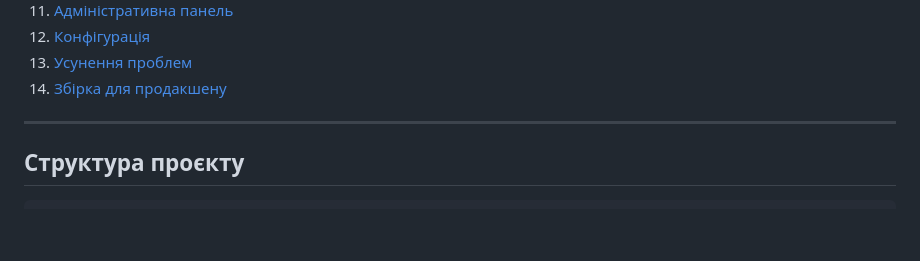
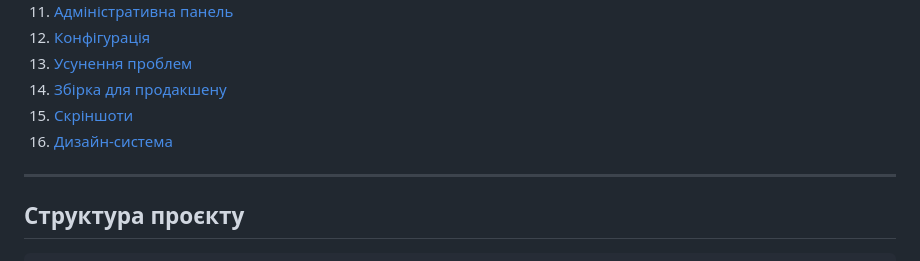
Before and after one commit to elizavetamko/nova-architecture, a Markdown page: README.md, the part around the change. Drawn GitHub-style; blank space fills up the shorter version.

```diff
--- a/README.md
+++ b/README.md
@@ -20,6 +20,8 @@
 12. [Конфігурація](#конфігурація)
 13. [Усунення проблем](#усунення-проблем)
 14. [Збірка для продакшену](#збірка-для-продакшену)
+15. [Скріншоти](#скріншоти)
+16. [Дизайн-система](#дизацн-система)
 
 ---
 
```
